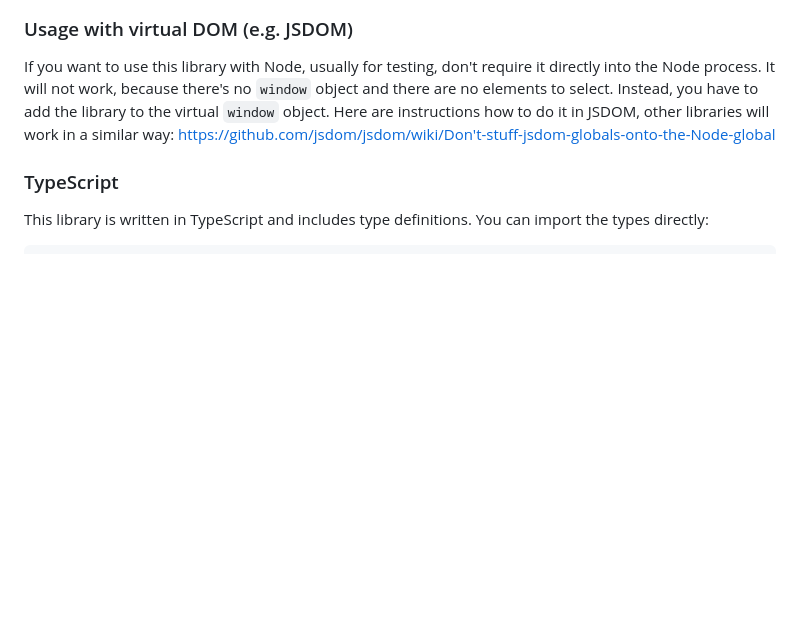
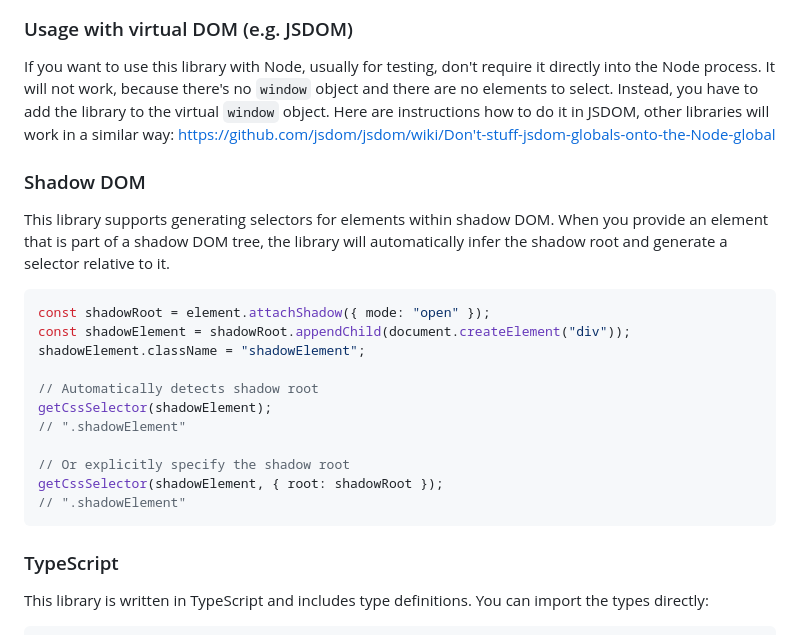
Before and after one commit to fczbkk/css-selector-generator, a Markdown page: README.md, the part around the change. GitHub-like rendering; blank space fills up the shorter version.

Commit message:
doc: add shadow DOM support section to readme

````diff
--- a/README.md
+++ b/README.md
@@ -85,6 +85,24 @@ If you don't want to use this library with NPM, you can download it from the "bu
 
 If you want to use this library with Node, usually for testing, don't require it directly into the Node process. It will not work, because there's no `window` object and there are no elements to select. Instead, you have to add the library to the virtual `window` object. Here are instructions how to do it in JSDOM, other libraries will work in a similar way:
 https://github.com/jsdom/jsdom/wiki/Don't-stuff-jsdom-globals-onto-the-Node-global
+
+### Shadow DOM
+
+This library supports generating selectors for elements within shadow DOM. When you provide an element that is part of a shadow DOM tree, the library will automatically infer the shadow root and generate a selector relative to it.
+
+```javascript
+const shadowRoot = element.attachShadow({ mode: "open" });
+const shadowElement = shadowRoot.appendChild(document.createElement("div"));
+shadowElement.className = "shadowElement";
+
+// Automatically detects shadow root
+getCssSelector(shadowElement);
+// ".shadowElement"
+
+// Or explicitly specify the shadow root
+getCssSelector(shadowElement, { root: shadowRoot });
+// ".shadowElement"
+```
 
 ### TypeScript
 
````
